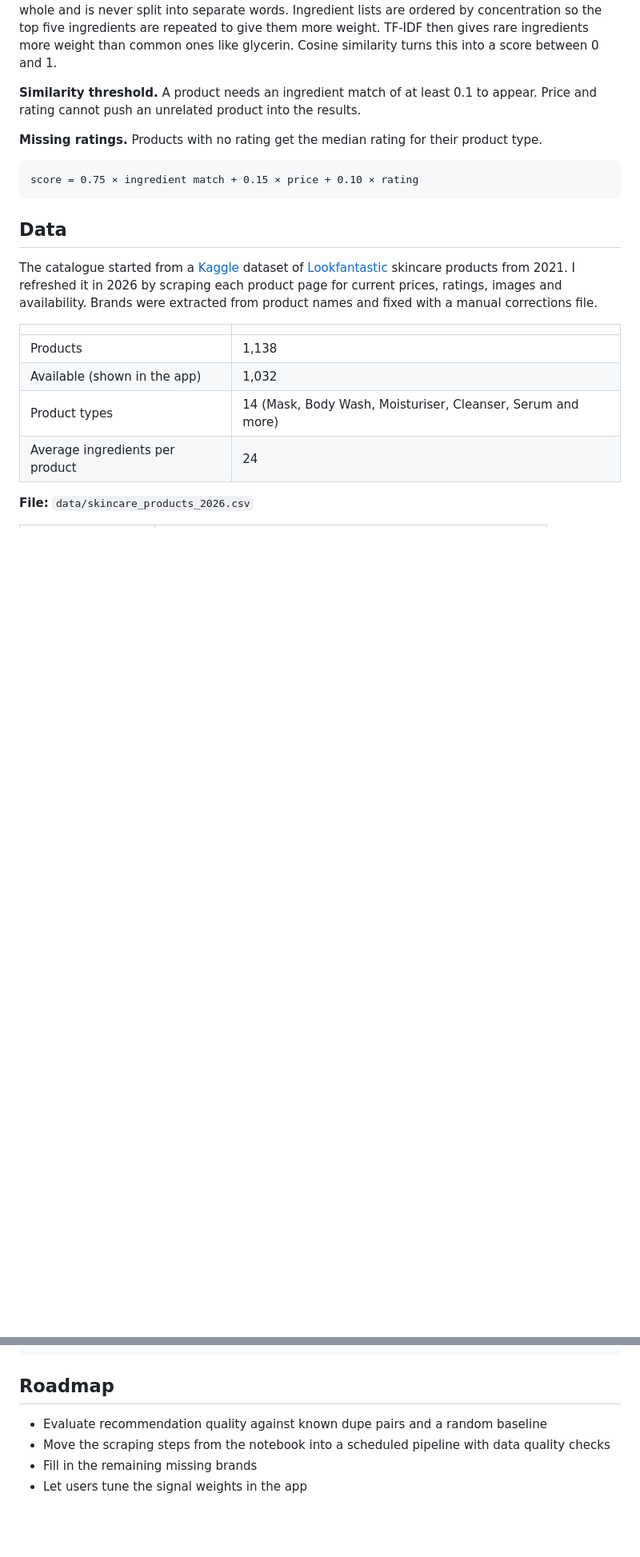
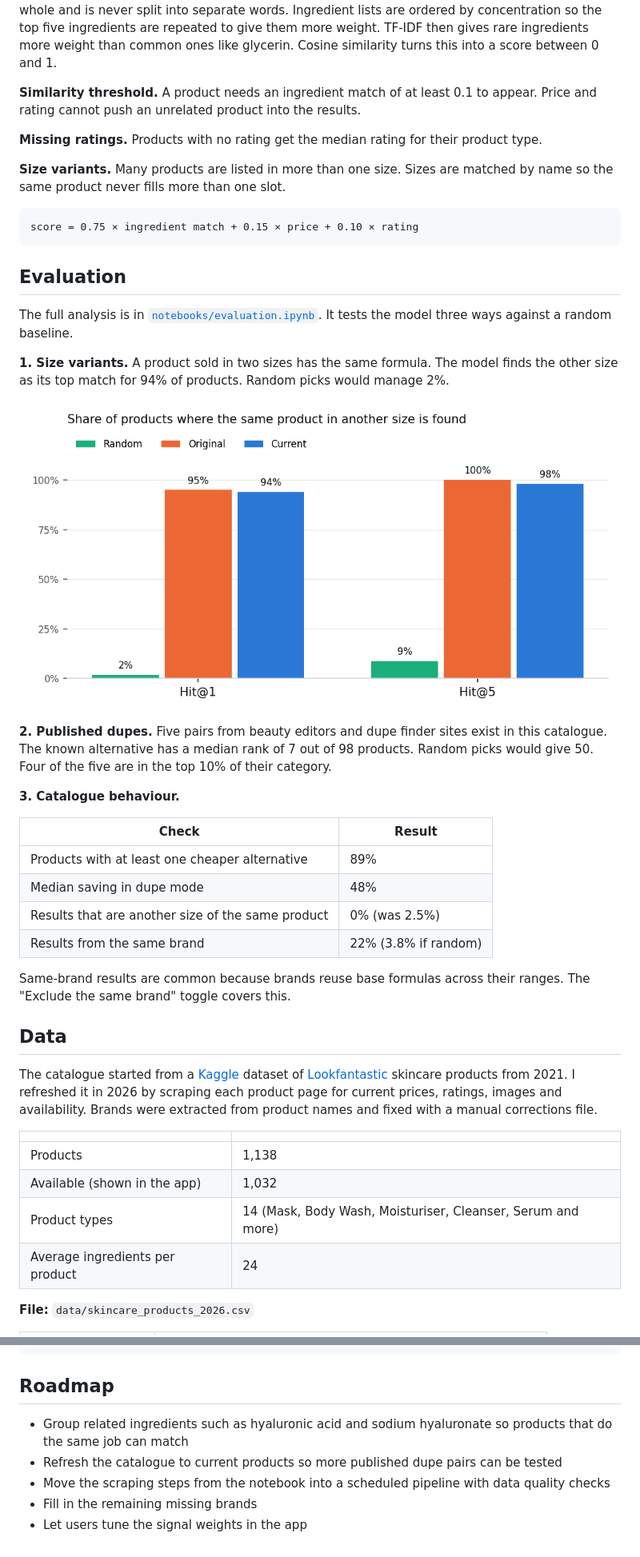
Before and after one commit to marykinya/skincare_recommendation, a Markdown page: README.md, 2 parts joined by grey strips. Shown at 80% size. Rendered like a GitHub page; pictures changed too: docs/evaluation_size_variants.png (added); blank space fills up the shorter version.

Commit message:
Add model evaluation, hide size variants from results

````diff
--- a/README.md
+++ b/README.md
@@ -29,9 +30,32 @@ Every product is compared with all other products of the same type. Each candida
 
 **Missing ratings.** Products with no rating get the median rating for their product type.
 
+**Size variants.** Many products are listed in more than one size. Sizes are matched by name so the same product never fills more than one slot.
+
 ```
 score = 0.75 × ingredient match + 0.15 × price + 0.10 × rating
 ```
+
+## Evaluation
+
+The full analysis is in [`notebooks/evaluation.ipynb`](notebooks/evaluation.ipynb). It tests the model three ways against a random baseline.
+
+**1. Size variants.** A product sold in two sizes has the same formula. The model finds the other size as its top match for 94% of products. Random picks would manage 2%.
+
+![Size variant retrieval](docs/evaluation_size_variants.png)
+
+**2. Published dupes.** Five pairs from beauty editors and dupe finder sites exist in this catalogue. The known alternative has a median rank of 7 out of 98 products. Random picks would give 50. Four of the five are in the top 10% of their category.
+
+**3. Catalogue behaviour.**
+
+| Check | Result |
+|---|---|
+| Products with at least one cheaper alternative | 89% |
+| Median saving in dupe mode | 48% |
+| Results that are another size of the same product | 0% (was 2.5%) |
+| Results from the same brand | 22% (3.8% if random) |
+
+Same-brand results are common because brands reuse base formulas across their ranges. The "Exclude the same brand" toggle covers this.
 
 ## Data
 
@@ -92,7 +119,8 @@ pytest
 
 ## Roadmap
 
-- Evaluate recommendation quality against known dupe pairs and a random baseline
+- Group related ingredients such as hyaluronic acid and sodium hyaluronate so products that do the same job can match
+- Refresh the catalogue to current products so more published dupe pairs can be tested
 - Move the scraping steps from the notebook into a scheduled pipeline with data quality checks
 - Fill in the remaining missing brands
 - Let users tune the signal weights in the app
````
Also changed, not shown: other parts of README.md (+5 -1 lines), 3 other files.
